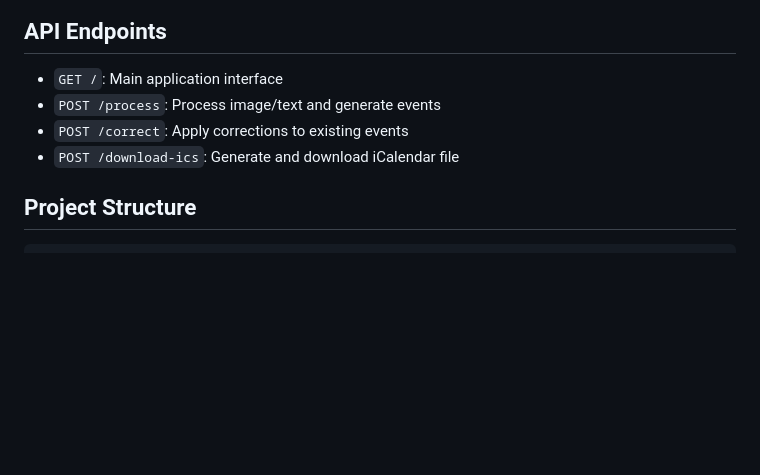
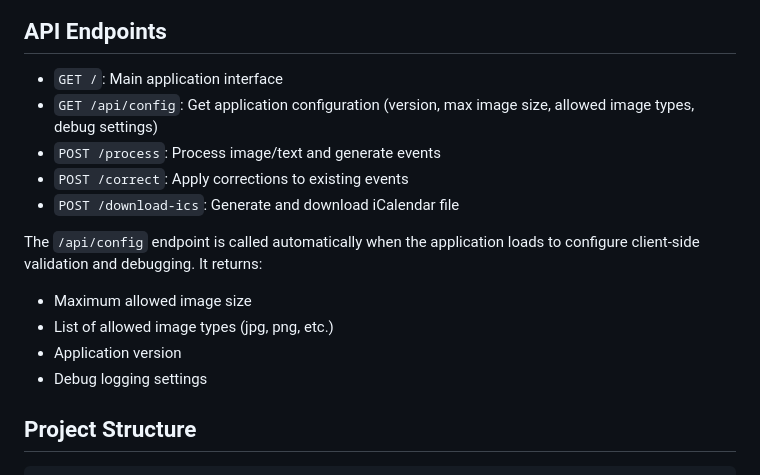
Before and after one commit to ericwastaken/CalendarHelperAi, a Markdown page: README.md, the part around the change. Rendered like a GitHub page; blank space fills up the shorter version.

Commit message:
Assistant checkpoint: Added /api/config endpoint information to README
Assistant generated file changes:
- README.md: Add /api/config endpoint information

---

User prompt:

While keeping the integrity and majority of the content in the README intact, especially the helpful instructions, Update the README to include inforamtion about the /config endpoint and it's purpose.

```diff
--- a/README.md
+++ b/README.md
@@ -55,9 +55,16 @@ The application will be available at port 5000.
 ## API Endpoints
 
 - `GET /`: Main application interface
+- `GET /api/config`: Get application configuration (version, max image size, allowed image types, debug settings)
 - `POST /process`: Process image/text and generate events
 - `POST /correct`: Apply corrections to existing events
 - `POST /download-ics`: Generate and download iCalendar file
+
+The `/api/config` endpoint is called automatically when the application loads to configure client-side validation and debugging. It returns:
+- Maximum allowed image size
+- List of allowed image types (jpg, png, etc.)
+- Application version
+- Debug logging settings
 
 ## Project Structure
 
```
